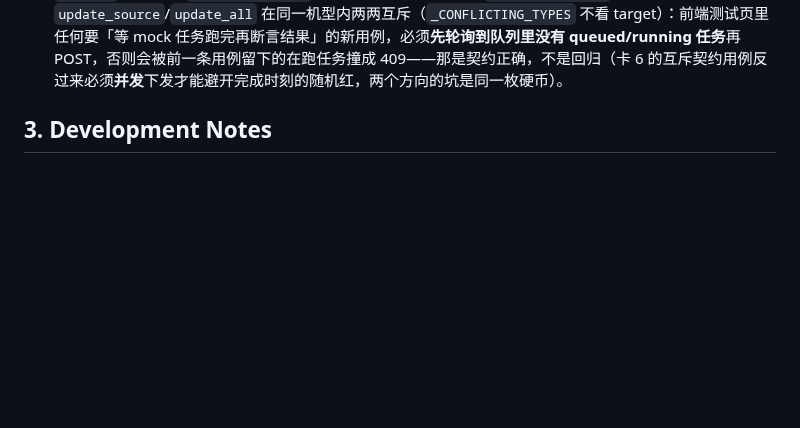
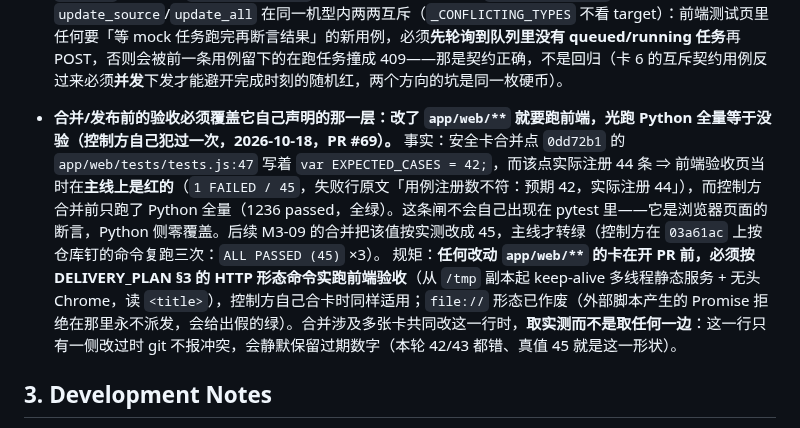
Before and after one commit to Arragon/MCChecker, a Markdown page: docs/know-how.md, the part around the change. GitHub-like rendering; blank space fills up the shorter version.

Commit message:
docs(know-how): 改前端必须实跑 HTTP 验收——PR #69 主线红过一次（42 钉死 vs 44 注册），控制方只跑了 pytest

```diff
--- a/docs/know-how.md
+++ b/docs/know-how.md
@@ -43,6 +43,10 @@
 - `update_status.json` 的键**只属于配置更新**（M3-09）：那个键同时是 `GET /sources` 的「最近结果」列（UC-31），而 `updates.update_all` 会按**同一个映射名**先跑 `update_source` 再跑 `refresh_records`——记录拉取要是也 `_finish()` 进去，每轮批量更新都会用记录结果把配置的最近结果覆盖掉。所以记录的结果只进任务条目（§7.10 `result.items`），不落状态文件；钉这条要用**真的拉成功一份记录**的用例钉（卡 5 的骨架版本当时是「什么都没做」所以恒成立，那种绿证明不了任何东西）。
 - `tests/test_api_tasks.py::TestLayeringAndContract::test_mock_task_contract_matches_the_backend` 是按「从 `function runTask(` 起 **2600** 个字符」的窗口读 `mock-api.js` 的（R45 反对的那类源码断言，**现存**的，别顺手放宽窗口）：往 `runTask` 里加代码会把窗口尾的 `return ok({ task: t }, 202)` 挤出窗口，红的是断言的容量而不是契约。正确做法是把新增逻辑抽成 `runTask` **之前**的函数（`taskItemsFor` 就是这么放的），注释也放外面。**并且注释里不许逐字写出这两个被 grep 的串**——`source.index(marker)` 取的是**第一次**出现的位置，把它们写进注释会让窗口从注释处开始，用例立刻读不到 `runTask` 本体。
 - `MC.mock` 的任务是 `setTimeout(900)` 逐条推进的**串行队列**，而 `refresh_records` 与 `update_source`/`update_all` 在同一机型内两两互斥（`_CONFLICTING_TYPES` 不看 target）：前端测试页里任何要「等 mock 任务跑完再断言结果」的新用例，必须**先轮询到队列里没有 queued/running 任务**再 POST，否则会被前一条用例留下的在跑任务撞成 409——那是契约正确，不是回归（卡 6 的互斥契约用例反过来必须**并发**下发才能避开完成时刻的随机红，两个方向的坑是同一枚硬币）。
+
+- **合并/发布前的验收必须覆盖它自己声明的那一层：改了 `app/web/**` 就要跑前端，光跑 Python 全量等于没验（控制方自己犯过一次，2026-10-18，PR #69）。** 事实：安全卡合并点 `0dd72b1` 的 `app/web/tests/tests.js:47` 写着 `var EXPECTED_CASES = 42;`，而该点实际注册 44 条 ⇒ 前端验收页当时在**主线上是红的**（`1 FAILED / 45`，失败行原文「用例注册数不符：预期 42，实际注册 44」），而控制方合并前只跑了 Python 全量（1236 passed，全绿）。这条闸不会自己出现在 pytest 里——它是浏览器页面的断言，Python 侧零覆盖。后续 M3-09 的合并把该值按实测改成 45，主线才转绿（控制方在 `03a61ac` 上按仓库钉的命令复跑三次：`ALL PASSED (45)` ×3）。
+  规矩：**任何改动 `app/web/**` 的卡在开 PR 前，必须按 DELIVERY_PLAN §3 的 HTTP 形态命令实跑前端验收**（从 `/tmp` 副本起 keep-alive 多线程静态服务 + 无头 Chrome，读 `<title>`），控制方自己合卡时同样适用；`file://` 形态已作废（外部脚本产生的 Promise 拒绝在那里永不派发，会给出假的绿）。合并涉及多张卡共同改这一行时，**取实测而不是取任何一边**：这一行只有一侧改过时 git 不报冲突，会静默保留过期数字（本轮 42/43 都错、真值 45 就是这一形状）。
+
 
 ## 3. Development Notes
 - NiceGUI 的 `app.storage.user` 基于浏览器会话
```
